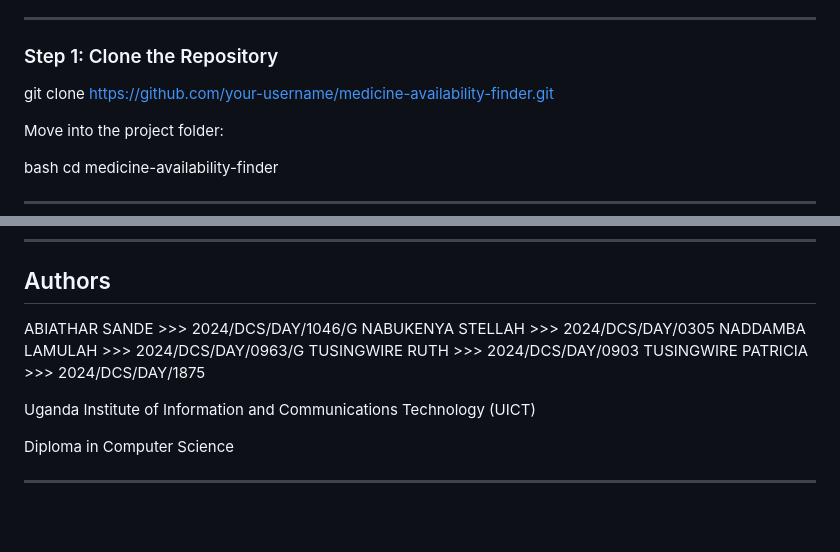
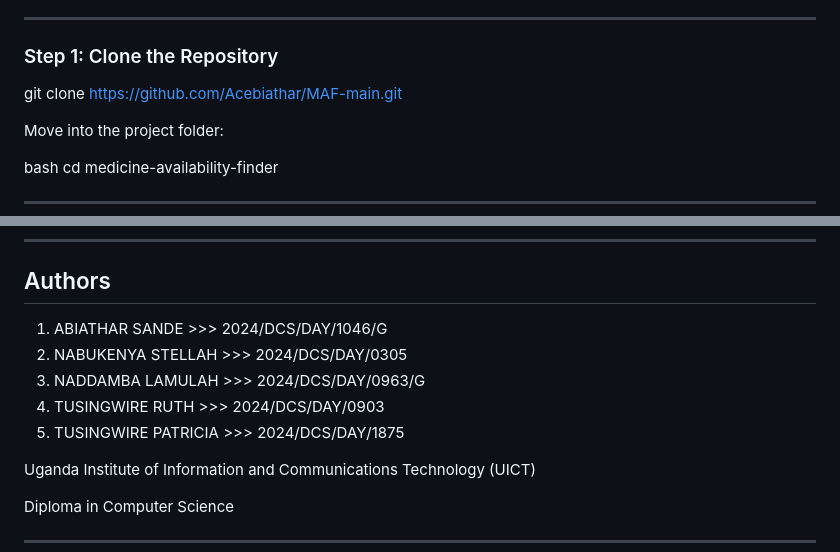
Before and after one commit to Acebiathar/MAF-main, a Markdown page: README.md, 2 parts joined by grey strips. GitHub-like rendering; blank space fills up the shorter version.

Commit message:
Fix repository link and number authors in README
Updated repository link and formatted authors list.

```diff
--- a/README.md
+++ b/README.md
@@ -57,7 +57,7 @@ Provide a step-by-step guide to get the environment ready. Use code blocks for t
 ---
 
 ### Step 1: Clone the Repository
-git clone https://github.com/your-username/medicine-availability-finder.git
+git clone https://github.com/Acebiathar/MAF-main.git
 
 Move into the project folder:
 
@@ -165,11 +165,11 @@ tests/
 
 ## Authors
 
-ABIATHAR SANDE  >>>  2024/DCS/DAY/1046/G
-NABUKENYA STELLAH  >>>  2024/DCS/DAY/0305
-NADDAMBA LAMULAH  >>>  2024/DCS/DAY/0963/G
-TUSINGWIRE RUTH  >>>  2024/DCS/DAY/0903
-TUSINGWIRE PATRICIA  >>>  2024/DCS/DAY/1875
+1. ABIATHAR SANDE  >>>  2024/DCS/DAY/1046/G
+2. NABUKENYA STELLAH  >>>  2024/DCS/DAY/0305
+3. NADDAMBA LAMULAH  >>>  2024/DCS/DAY/0963/G
+4. TUSINGWIRE RUTH  >>>  2024/DCS/DAY/0903
+5. TUSINGWIRE PATRICIA  >>>  2024/DCS/DAY/1875
 
 Uganda Institute of Information and Communications Technology (UICT)
 
```
